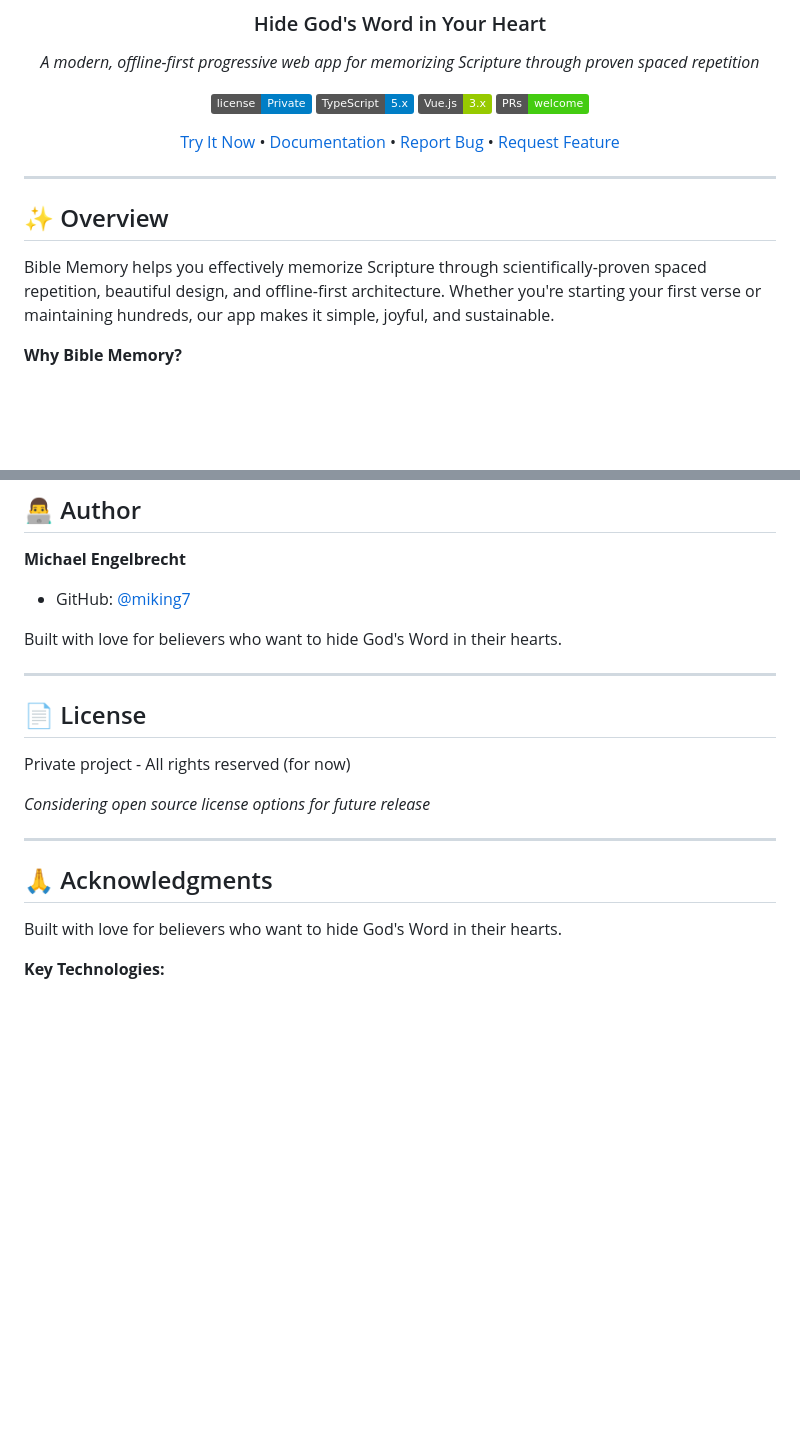
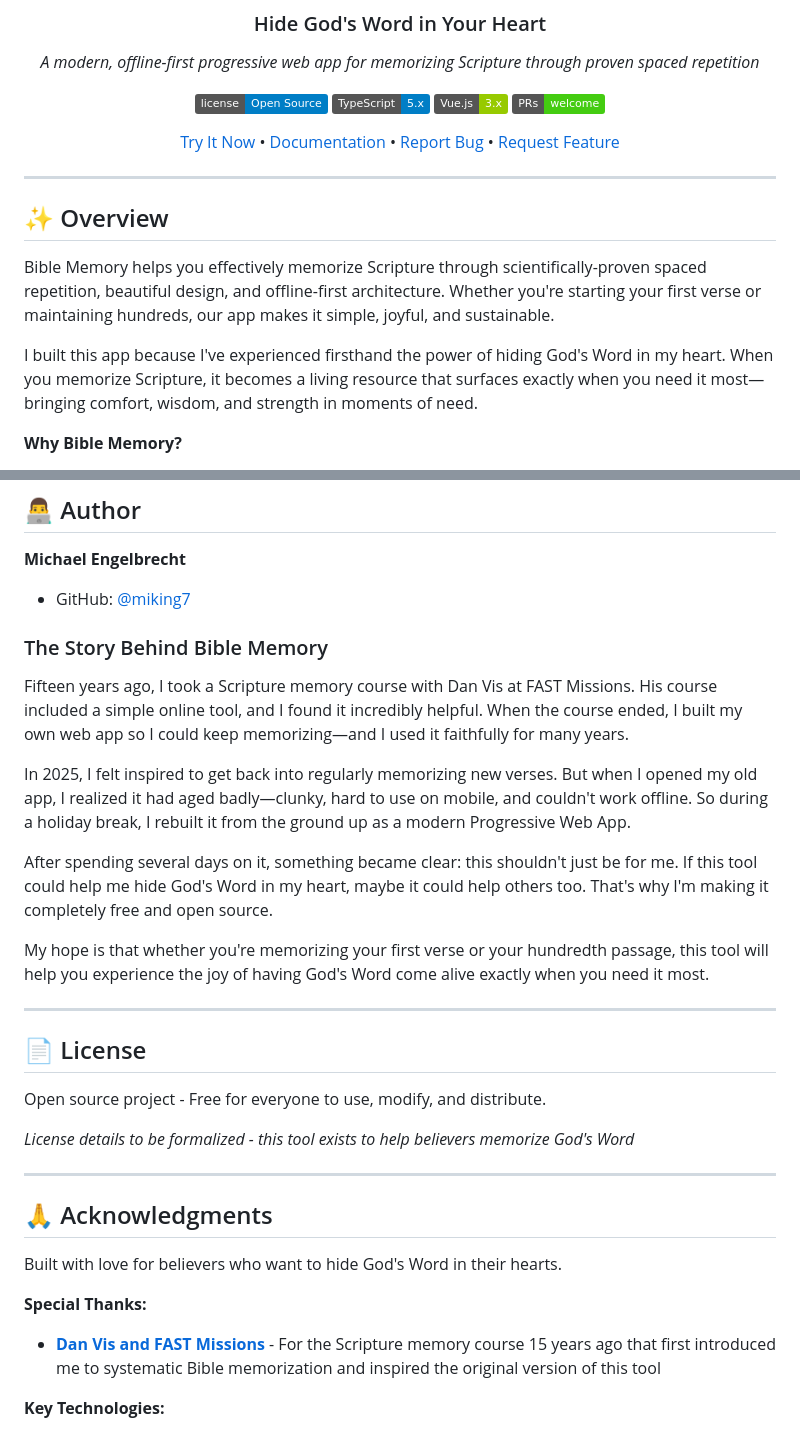
Before and after one commit to miking7/biblememory, a Markdown page: README.md, 2 parts joined by grey strips. Drawn GitHub-style; badges without logos; blank space fills up the shorter version.

Commit message:
docs: personalize README with founder's story
Updates README to include Michael's personal journey:
- Added testimony in Overview about power of Scripture memory
- Expanded Author section with full backstory
- Credits Dan Vis and FAST Missions in Acknowledgments
- Updated license from Private to Open Source

Maintains all technical documentation while adding personal
context that explains the "why" behind the project.

```diff
--- a/README.md
+++ b/README.md
@@ -8,7 +8,7 @@
 
 *A modern, offline-first progressive web app for memorizing Scripture through proven spaced repetition*
 
-[![License](https://img.shields.io/badge/license-Private-blue.svg)](LICENSE)
+[![License](https://img.shields.io/badge/license-Open%20Source-blue.svg)](LICENSE)
 [![TypeScript](https://img.shields.io/badge/TypeScript-5.x-blue.svg)](https://www.typescriptlang.org/)
 [![Vue.js](https://img.shields.io/badge/Vue.js-3.x-green.svg)](https://vuejs.org/)
 [![PRs Welcome](https://img.shields.io/badge/PRs-welcome-brightgreen.svg)](CONTRIBUTING.md)
@@ -22,6 +22,8 @@
 ## ✨ Overview
 
 Bible Memory helps you effectively memorize Scripture through scientifically-proven spaced repetition, beautiful design, and offline-first architecture. Whether you're starting your first verse or maintaining hundreds, our app makes it simple, joyful, and sustainable.
+
+I built this app because I've experienced firsthand the power of hiding God's Word in my heart. When you memorize Scripture, it becomes a living resource that surfaces exactly when you need it most—bringing comfort, wisdom, and strength in moments of need.
 
 **Why Bible Memory?**
 - 🌐 **Works Everywhere** - Full offline functionality, syncs when online
@@ -504,21 +506,32 @@ These documents follow the [Memory Bank](https://github.com/cline/memory-bank) p
 **Michael Engelbrecht**
 - GitHub: [@miking7](https://github.com/miking7)
 
-Built with love for believers who want to hide God's Word in their hearts.
+### The Story Behind Bible Memory
+
+Fifteen years ago, I took a Scripture memory course with Dan Vis at FAST Missions. His course included a simple online tool, and I found it incredibly helpful. When the course ended, I built my own web app so I could keep memorizing—and I used it faithfully for many years.
+
+In 2025, I felt inspired to get back into regularly memorizing new verses. But when I opened my old app, I realized it had aged badly—clunky, hard to use on mobile, and couldn't work offline. So during a holiday break, I rebuilt it from the ground up as a modern Progressive Web App.
+
+After spending several days on it, something became clear: this shouldn't just be for me. If this tool could help me hide God's Word in my heart, maybe it could help others too. That's why I'm making it completely free and open source.
+
+My hope is that whether you're memorizing your first verse or your hundredth passage, this tool will help you experience the joy of having God's Word come alive exactly when you need it most.
 
 ---
 
 ## 📄 License
 
-Private project - All rights reserved (for now)
+Open source project - Free for everyone to use, modify, and distribute.
 
-*Considering open source license options for future release*
+*License details to be formalized - this tool exists to help believers memorize God's Word*
 
 ---
 
 ## 🙏 Acknowledgments
 
 Built with love for believers who want to hide God's Word in their hearts.
+
+**Special Thanks:**
+- **[Dan Vis and FAST Missions](https://www.fastmissions.com/spark)** - For the Scripture memory course 15 years ago that first introduced me to systematic Bible memorization and inspired the original version of this tool
 
 **Key Technologies:**
 - [Vue.js](https://vuejs.org/) - Progressive JavaScript framework
```
